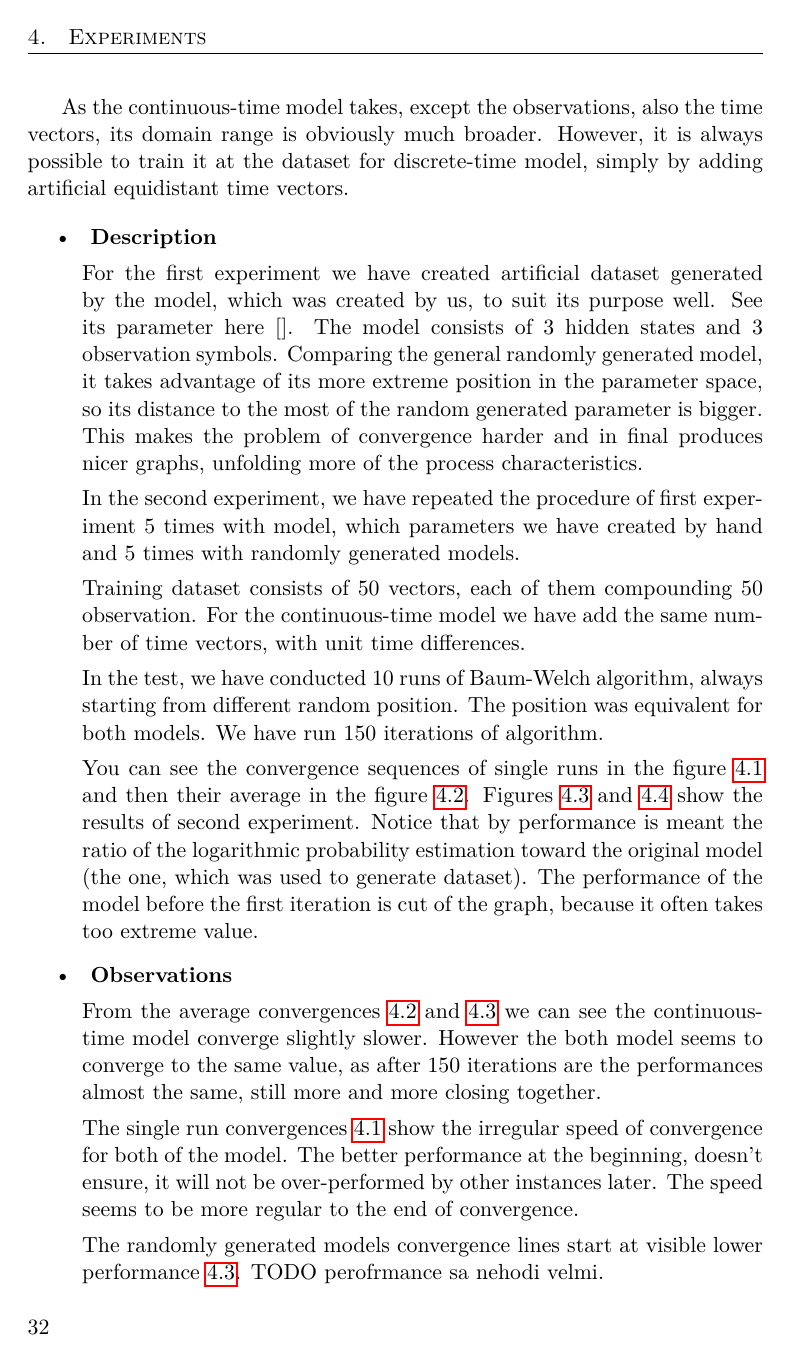
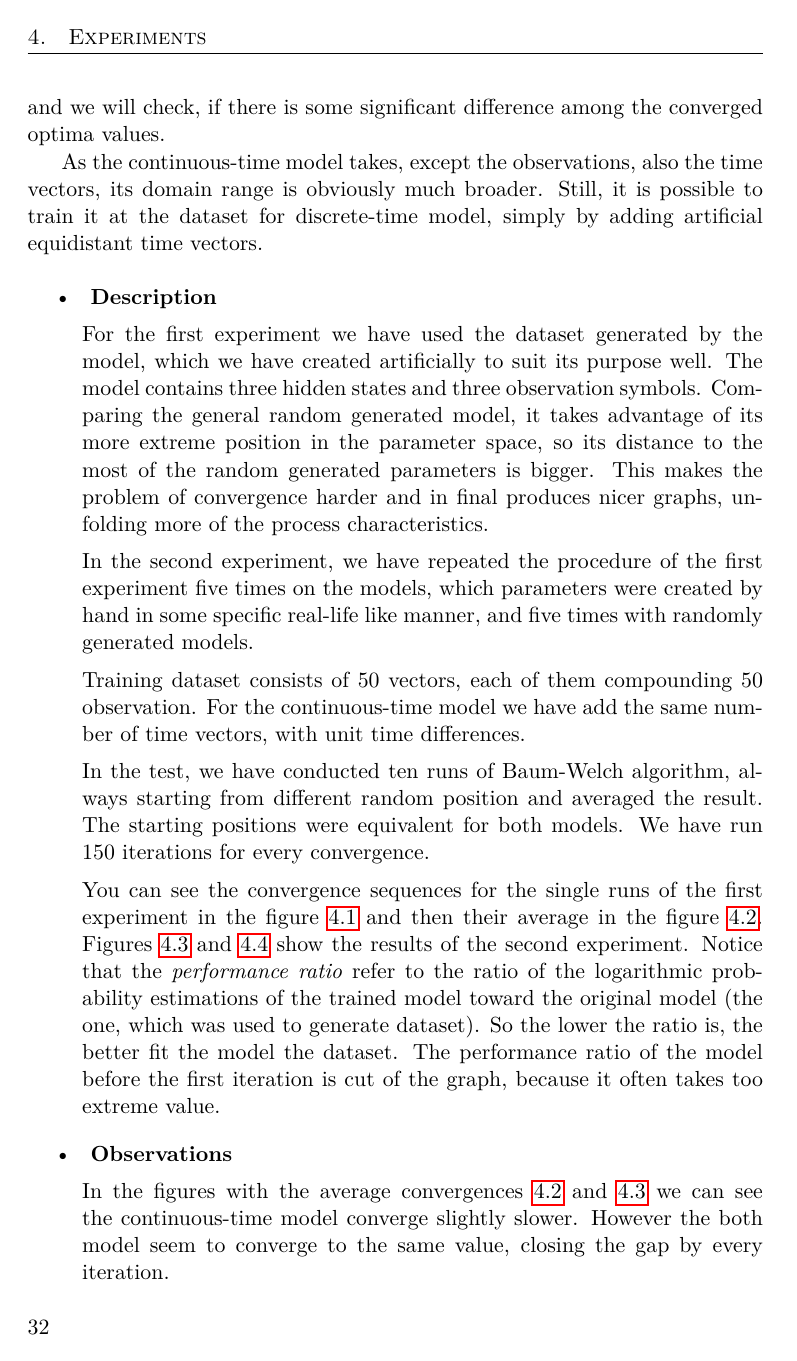
Before and after one commit to lopatovsky/DP, a LaTeX thesis (Thesis/DP_Lopatovsky_Lukas_2017.tex): page 46 of 69 before the commit and page 46 of 71 after it. Compiled offline with pdfLaTeX; a missing bibliography style is replaced by a similar one.

Commit message:
Edited till page 32.5

```diff
--- a/Thesis/DP_Lopatovsky_Lukas_2017.tex
+++ b/Thesis/DP_Lopatovsky_Lukas_2017.tex
@@ -981,27 +981,28 @@ Examine behavior of the models trained with different numbers of hidden states.
 
 \section{Models Convergence Comparison}
 
-The thesis are describing two models, discrete-time and continuous-time hidden Markov model. In this test we will compare, how fast they can learn from generated dataset (converge to the local optima) and we will check, if there is some significant difference among their optima values.
+In the theoretical part, we are describing two models, discrete-time and continuous-time hidden Markov model. The model convergence test will compare, how fast they can learn from generated dataset (converge to the local optima) and we will check, if there is some significant difference among the converged optima values.
 
-As the continuous-time model takes, except the observations, also the time vectors, its domain range is obviously much broader. However, it is always possible to train it at the dataset for discrete-time model, simply by adding artificial equidistant time vectors.
+As the continuous-time model takes, except the observations, also the time vectors, its domain range is obviously much broader. Still, it is possible to train it at the dataset for discrete-time model, simply by adding artificial equidistant time vectors.
 
 \begin{itemize}
 \item \textbf{ Description }
 
-For the first experiment we have created artificial dataset generated by the model, which was created by us, to suit its purpose well. See its parameter here []. The model consists of 3 hidden states and 3 observation symbols. Comparing the general randomly generated model, it takes advantage of its more extreme position in the parameter space, so its distance to the most of the random generated parameter is bigger. This makes the problem of convergence harder and in final produces nicer graphs, unfolding more of the process characteristics.
+For the first experiment we have used the dataset generated by the model, which we have created artificially to suit its purpose well. %TODO See its parameter here [table].
+The model contains three hidden states and three observation symbols. Comparing the general random generated model, it takes advantage of its more extreme position in the parameter space, so its distance to the most of the random generated parameters is bigger. This makes the problem of convergence harder and in final produces nicer graphs, unfolding more of the process characteristics.
+%TODO separate it into two experiments.
 
-In the second experiment, we have repeated the procedure of first experiment 5 times with model, which parameters we have created by hand and 5 times with randomly generated models.
+In the second experiment, we have repeated the procedure of the first experiment five times on the models, which parameters were created by hand in some specific real-life like manner, and five times with randomly generated models.
 
 Training dataset consists of 50 vectors, each of them compounding 50 observation. For the continuous-time model we have add the same number of time vectors, with unit time differences.
 
-In the test, we have conducted 10 runs of Baum-Welch algorithm, always starting from different random position. The position was equivalent for both models. We have run 150 iterations of algorithm.
+In the test, we have conducted ten runs of Baum-Welch algorithm, always starting from different random position and averaged the result. The starting positions were equivalent for both models. We have run 150 iterations for every convergence.
 
-You can see the convergence sequences of single runs in the figure \ref{fig:sr50} and then their average in the figure \ref{fig:avgc}. Figures \ref{fig:all} and \ref{fig:random} show the results of second experiment. Notice that by performance is meant the ratio of the logarithmic probability estimation toward the original model (the one, which was used to generate dataset). The performance of the model before the first iteration is cut of the graph, because it often takes too extreme value.
+You can see the convergence sequences for the single runs of the first experiment in the figure \ref{fig:sr50} and then their average in the figure \ref{fig:avgc}. Figures \ref{fig:all} and \ref{fig:random} show the results of the second experiment. Notice that the \textit{performance ratio} refer to the ratio of the logarithmic probability estimations of the trained model toward the original model (the one, which was used to generate dataset). So the lower the ratio is, the better fit the model the dataset. The performance ratio of the model before the first iteration is cut of the graph, because it often takes too extreme value.
 
 \item \textbf{ Observations }
 
-From the average convergences \ref{fig:avgc} and \ref{fig:all} we can see the continuous-time model converge slightly slower. However the both model seems to converge to the same value, as after 150 iterations are the performances almost the same, still more and more closing together.
+In the figures with the average convergences \ref{fig:avgc} and \ref{fig:all} we can see the continuous-time model converge slightly slower. However the both model seem to converge to the same value, closing the gap by every iteration.
 
-The single run convergences \ref{fig:sr50} show the irregular speed of convergence for both of the model. The better performance at the beginning, doesn't ensure, it will not be over-performed by other instances later. The speed seems to be more regular to the end of convergence.
+The single run convergences \ref{fig:sr50} show the irregular speed of convergence of both models. The better performance at the beginning, doesn't ensure, it will not be over-performed by other instances later. The convergence derivation seems to be more regular towards the end of convergence.
 
-The randomly generated models convergence lines start at visible lower performance \ref{fig:all}. TODO perofrmance sa nehodi velmi.
```
Also changed, not shown: Thesis/DP_Lopatovsky_Lukas_2017.tex (5 more changed lines).
